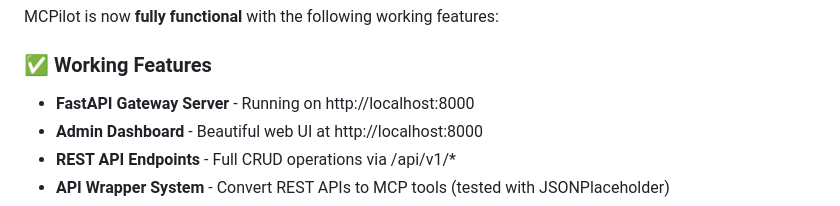
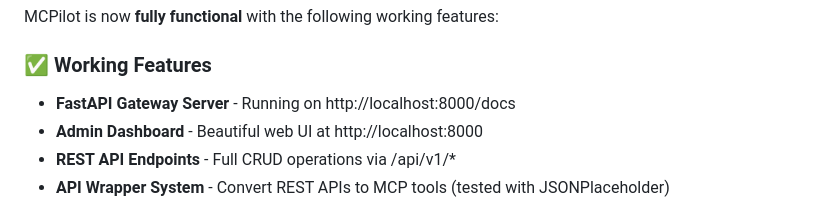
Before and after one commit to ferrary7/MCPilot, a Markdown page: README.md, the part around the change. Drawn GitHub-style.

```diff
--- a/README.md
+++ b/README.md
@@ -7,7 +7,7 @@ A powerful, FastAPI-based gateway for the Model Context Protocol (MCP), designed
 MCPilot is now **fully functional** with the following working features:
 
 ### ✅ Working Features
-- **FastAPI Gateway Server** - Running on http://localhost:8000
+- **FastAPI Gateway Server** - Running on http://localhost:8000/docs
 - **Admin Dashboard** - Beautiful web UI at http://localhost:8000
 - **REST API Endpoints** - Full CRUD operations via /api/v1/*
 - **API Wrapper System** - Convert REST APIs to MCP tools (tested with JSONPlaceholder)
```
